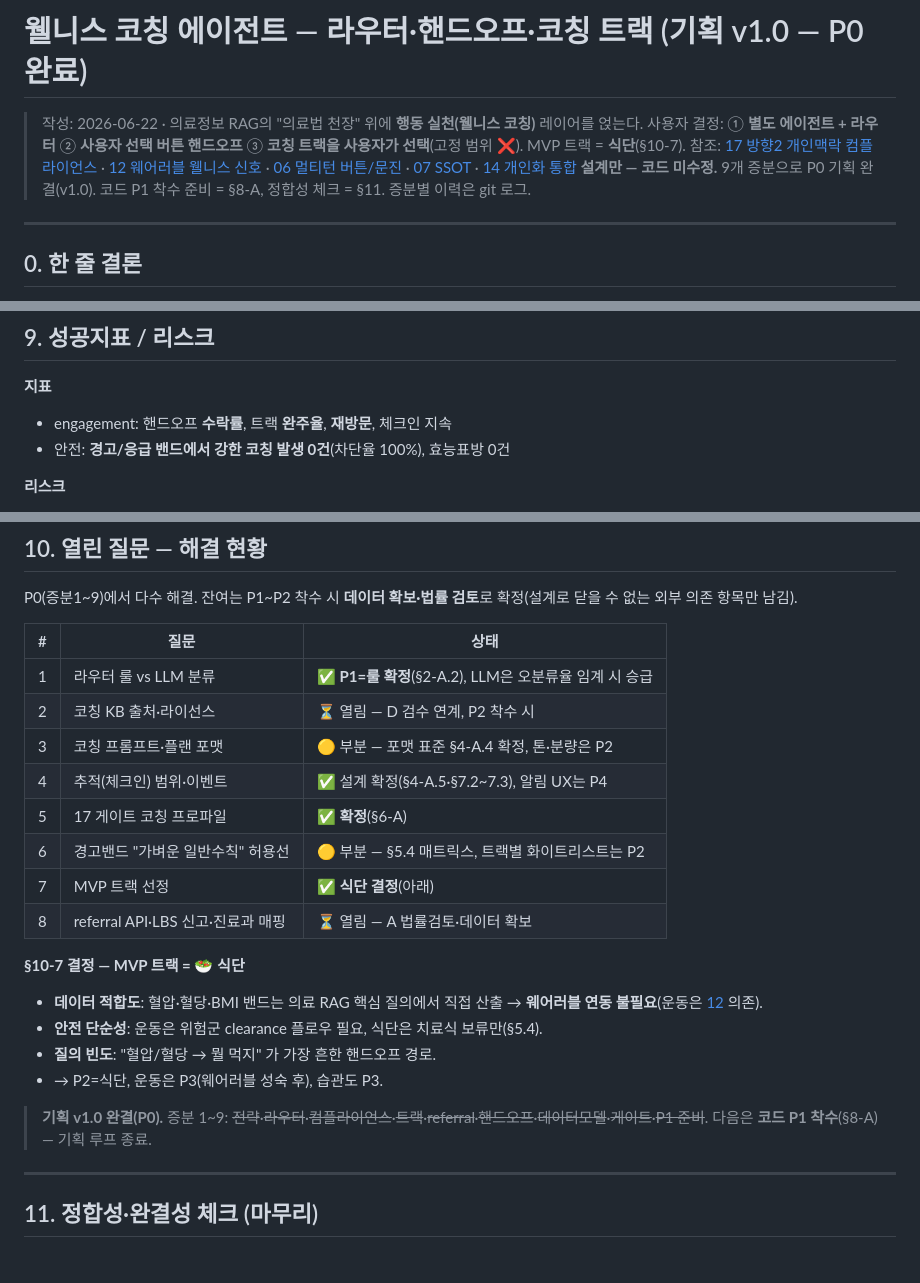
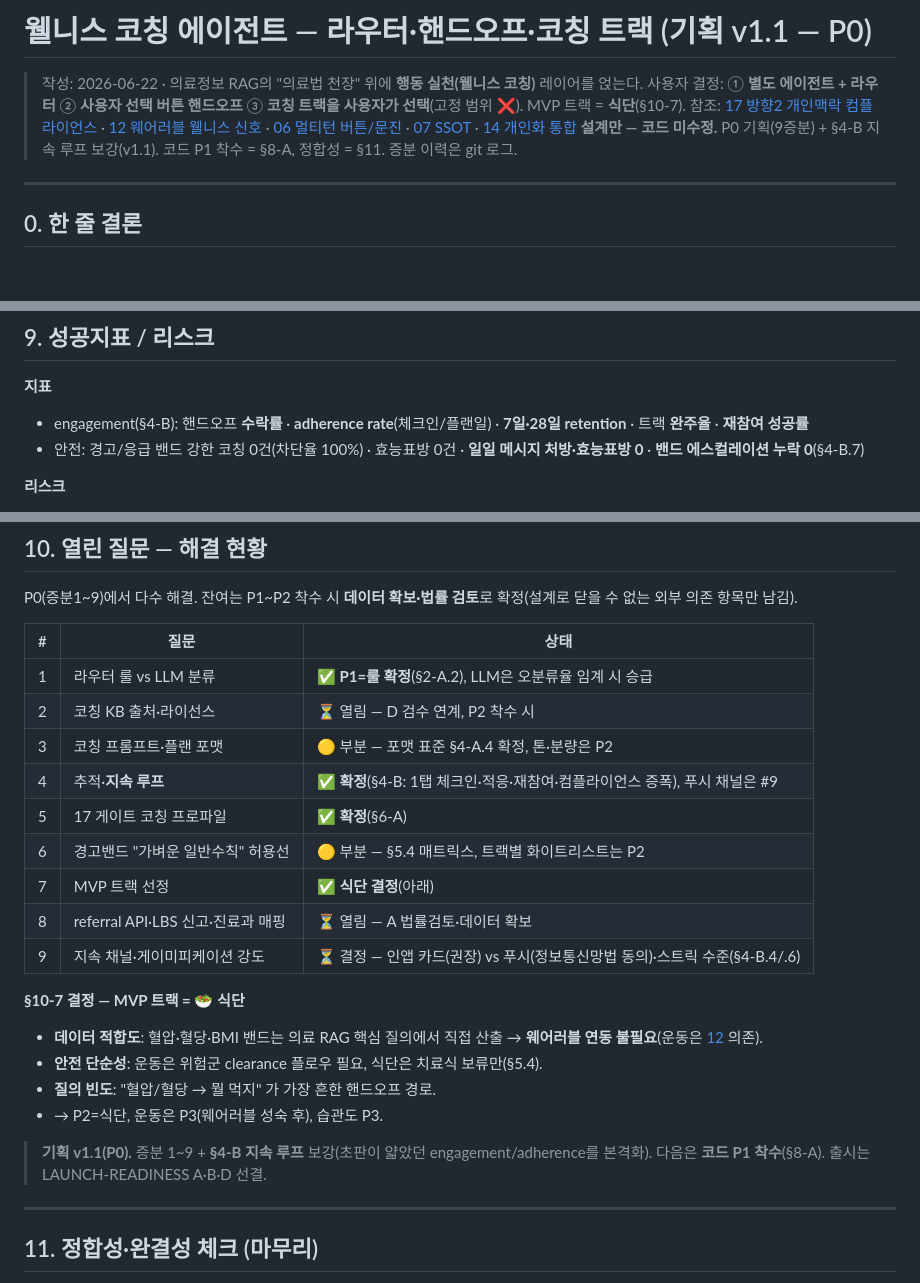
Before and after one commit to 32squared/medical-rag-service, a Markdown page: docs/plan/18-wellness-coaching.md, 3 parts joined by grey strips. Rendered like a GitHub page; blank space fills up the shorter version.

```diff
--- a/docs/plan/18-wellness-coaching.md
+++ b/docs/plan/18-wellness-coaching.md
@@ -1,9 +1,9 @@
-# 웰니스 코칭 에이전트 — 라우터·핸드오프·코칭 트랙 (기획 v1.0 — P0 완료)
+# 웰니스 코칭 에이전트 — 라우터·핸드오프·코칭 트랙 (기획 v1.1 — P0)
 
 > 작성: 2026-06-22 · 의료정보 RAG의 "의료법 천장" 위에 **행동 실천(웰니스 코칭)** 레이어를 얹는다.
 > 사용자 결정: ① **별도 에이전트 + 라우터** ② **사용자 선택 버튼 핸드오프** ③ **코칭 트랙을 사용자가 선택**(고정 범위 ❌). MVP 트랙 = **식단**(§10-7).
 > 참조: [17 방향2 개인맥락 컴플라이언스](17-personal-signal-to-llm-compliance.md) · [12 웨어러블 웰니스 신호](12-wearable-wellness-spec.md) · [06 멀티턴 버튼/문진](06-multiturn-design.md) · [07 SSOT](07-revised-plan.md) · [14 개인화 통합](14-personalization-consolidated.md)
-> **설계만 — 코드 미수정.** 9개 증분으로 P0 기획 완결(v1.0). 코드 P1 착수 준비 = §8-A, 정합성 체크 = §11. 증분별 이력은 git 로그.
+> **설계만 — 코드 미수정.** P0 기획(9증분) + §4-B 지속 루프 보강(v1.1). 코드 P1 착수 = §8-A, 정합성 = §11. 증분 이력은 git 로그.
 
 ---
 
@@ -597,8 +643,8 @@ P1 버튼 수락률·오노출 0 확인 → P2(**식단** 1트랙: 018 테이블
 ## 9. 성공지표 / 리스크
 
 **지표**
-- engagement: 핸드오프 **수락률**, 트랙 **완주율**, **재방문**, 체크인 지속
-- 안전: **경고/응급 밴드에서 강한 코칭 발생 0건**(차단율 100%), 효능표방 0건
+- engagement(§4-B): 핸드오프 **수락률** · **adherence rate**(체크인/플랜일) · **7일·28일 retention** · 트랙 **완주율** · **재참여 성공률**
+- 안전: 경고/응급 밴드 강한 코칭 0건(차단율 100%) · 효능표방 0건 · **일일 메시지 처방·효능표방 0** · **밴드 에스컬레이션 누락 0**(§4-B.7)
 
 **리스크**
 - 경계 침범(코칭→치료 표방) → 별도 에이전트 + 코칭 백스톱 **WC-C1~C6**(§5.5: 효능표방·처방성·밴드캡·응급·출처·referral)
@@ -617,11 +663,12 @@ P0(증분1~9)에서 다수 해결. 잔여는 P1~P2 착수 시 **데이터 확보
 | 1 | 라우터 룰 vs LLM 분류 | ✅ **P1=룰 확정**(§2-A.2), LLM은 오분류율 임계 시 승급 |
 | 2 | 코칭 KB 출처·라이선스 | ⏳ 열림 — D 검수 연계, P2 착수 시 |
 | 3 | 코칭 프롬프트·플랜 포맷 | 🟡 부분 — 포맷 표준 §4-A.4 확정, 톤·분량은 P2 |
-| 4 | 추적(체크인) 범위·이벤트 | ✅ 설계 확정(§4-A.5·§7.2~7.3), 알림 UX는 P4 |
+| 4 | 추적·**지속 루프** | ✅ **확정**(§4-B: 1탭 체크인·적응·재참여·컴플라이언스 증폭), 푸시 채널은 #9 |
 | 5 | 17 게이트 코칭 프로파일 | ✅ **확정**(§6-A) |
 | 6 | 경고밴드 "가벼운 일반수칙" 허용선 | 🟡 부분 — §5.4 매트릭스, 트랙별 화이트리스트는 P2 |
 | 7 | MVP 트랙 선정 | ✅ **식단 결정**(아래) |
 | 8 | referral API·LBS 신고·진료과 매핑 | ⏳ 열림 — A 법률검토·데이터 확보 |
+| 9 | 지속 채널·게이미피케이션 강도 | ⏳ 결정 — 인앱 카드(권장) vs 푸시(정보통신망법 동의)·스트릭 수준(§4-B.4/.6) |
 
 **§10-7 결정 — MVP 트랙 = 🥗 식단**
 - **데이터 적합도**: 혈압·혈당·BMI 밴드는 의료 RAG 핵심 질의에서 직접 산출 → **웨어러블 연동 불필요**(운동은 [12](12-wearable-wellness-spec.md) 의존).
@@ -629,7 +676,7 @@ P0(증분1~9)에서 다수 해결. 잔여는 P1~P2 착수 시 **데이터 확보
 - **질의 빈도**: "혈압/혈당 → 뭘 먹지" 가 가장 흔한 핸드오프 경로.
 - → P2=식단, 운동은 P3(웨어러블 성숙 후), 습관도 P3.
 
-> **기획 v1.0 완결(P0).** 증분 1~9: ~~전략~~·~~라우터~~·~~컴플라이언스~~·~~트랙~~·~~referral~~·~~핸드오프~~·~~데이터모델~~·~~게이트~~·~~P1 준비~~. 다음은 **코드 P1 착수**(§8-A) — 기획 루프 종료.
+> **기획 v1.1(P0).** 증분 1~9 + **§4-B 지속 루프** 보강(초판이 얇았던 engagement/adherence를 본격화). 다음은 **코드 P1 착수**(§8-A). 출시는 LAUNCH-READINESS A·B·D 선결.
 
 ---
 
```
Also changed, not shown: other parts of docs/plan/18-wellness-coaching.md (+51 -3 lines).
